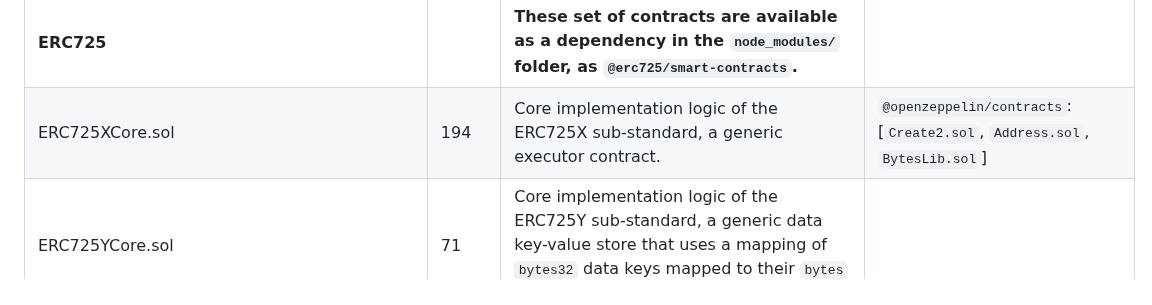
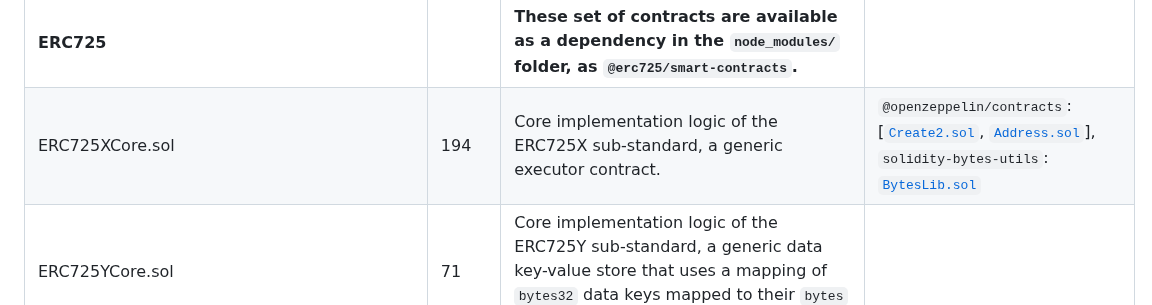
Before and after one commit to code-423n4/2023-06-lukso, a Markdown page: README.md, the part around one of its changes. Rendered like a GitHub page.

Commit message:
add `Create2.sol` link in footer + fix square brackets

```diff
--- a/README.md
+++ b/README.md
@@ -199,7 +199,7 @@ _Example: `LSP6KeyManagerInitAbstract.sol`_
 | Contract                                              | SLOC | Purpose                                                                                                                                                                                              | Libraries used                                                                                                                                                                                                |
 | ----------------------------------------------------- | ---- | ---------------------------------------------------------------------------------------------------------------------------------------------------------------------------------------------------- | ------------------------------------------------------------------------------------------------------------------------------------------------------------------------------------------------------------- |
 | **ERC725**                                            |      | **These set of contracts are available as a dependency in the `node_modules/` folder, as `@erc725/smart-contracts`.**                                                                                |                                                                                                                                                                                                               |
-| ERC725XCore.sol                                       | 194  | Core implementation logic of the ERC725X sub-standard, a generic executor contract.                                                                                                                  | `@openzeppelin/contracts`: [`Create2.sol`, `Address.sol`, `BytesLib.sol`]                                                                                                                                     |
+| ERC725XCore.sol                                       | 194  | Core implementation logic of the ERC725X sub-standard, a generic executor contract.                                                                                                                  | `@openzeppelin/contracts`: \[[`Create2.sol`], [`Address.sol`]\], `solidity-bytes-utils`: [`BytesLib.sol`]                                                                                                     |
 | ERC725YCore.sol                                       | 71   | Core implementation logic of the ERC725Y sub-standard, a generic data key-value store that uses a mapping of `bytes32` data keys mapped to their `bytes` value.                                      |                                                                                                                                                                                                               |
 | OwnableUnset.sol                                      | 35   | Modified version of `Ownable` contract with an internal `_setOwner(address)` function that prevents setting the owner twice when both `ERC725X` and `ERC725Y` are inherited (_e.g: in `ERC725.sol`_) |                                                                                                                                                                                                               |
 | ERC725InitAbstract.sol                                | 30   | Abstract proxy version without a public `initialize(...)` function, that bundles ERC725X and ERC725Y together into one smart contract.                                                               |                                                                                                                                                                                                               |
```
Also changed, not shown: other parts of README.md (+1 -0 lines).
